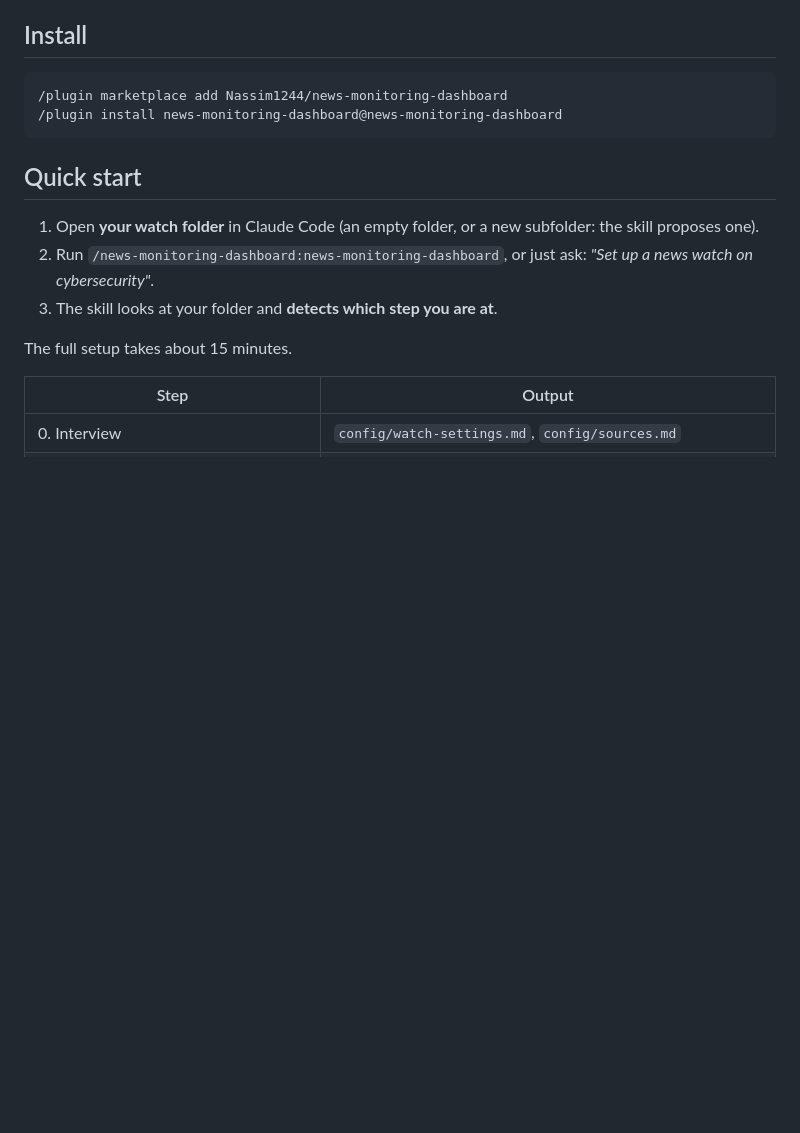
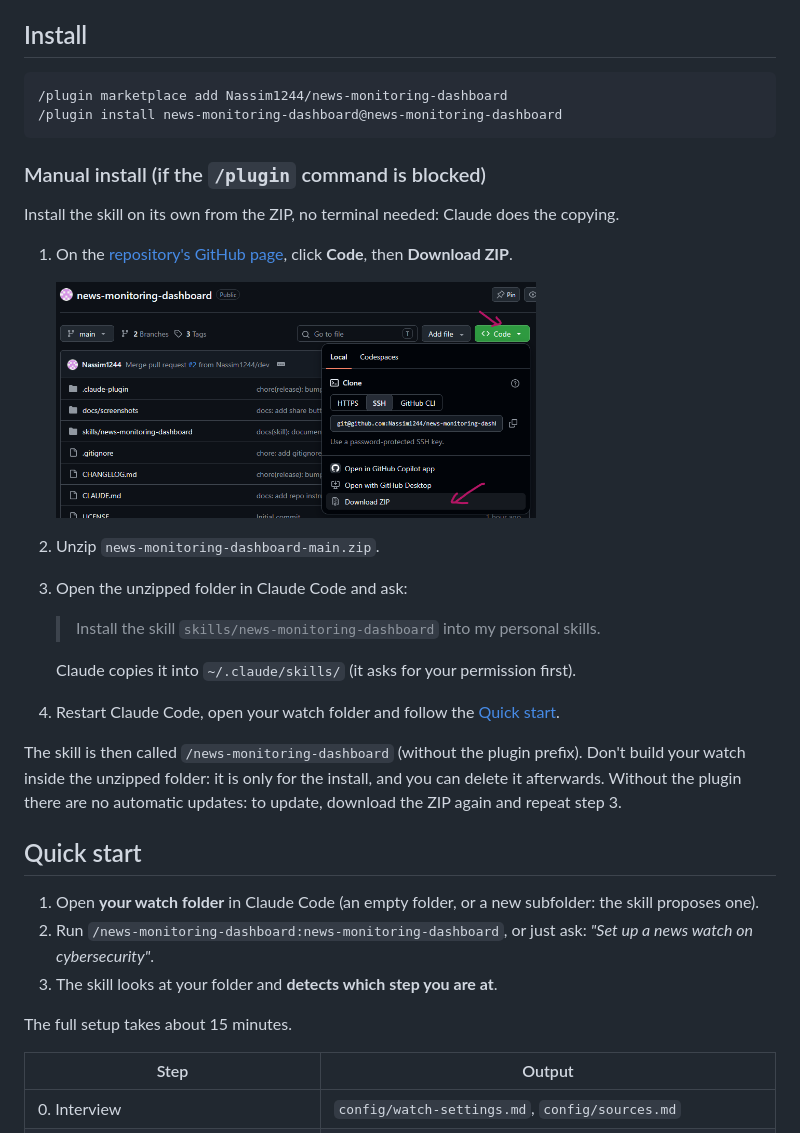
Before and after one commit to Nassim1244/news-monitoring-dashboard, a Markdown page: README.md, the part around one of its changes. Drawn GitHub-style; pictures changed too: docs/screenshots/download-zip.png (added); blank space fills up the shorter version.

````diff
--- a/README.md
+++ b/README.md
@@ -256,6 +273,23 @@ flowchart LR
 /plugin install news-monitoring-dashboard@news-monitoring-dashboard
 ```
 
+### Manual install (if the `/plugin` command is blocked)
+
+Install the skill on its own from the ZIP, no terminal needed: Claude does the copying.
+
+1. On the [repository's GitHub page](https://github.com/Nassim1244/news-monitoring-dashboard), click **Code**, then **Download ZIP**.
+
+   <img src="docs/screenshots/download-zip.png" width="480" alt="Code button then Download ZIP on GitHub">
+2. Unzip `news-monitoring-dashboard-main.zip`.
+3. Open the unzipped folder in Claude Code and ask:
+
+   > Install the skill `skills/news-monitoring-dashboard` into my personal skills.
+
+   Claude copies it into `~/.claude/skills/` (it asks for your permission first).
+4. Restart Claude Code, open your watch folder and follow the [Quick start](#quick-start).
+
+The skill is then called `/news-monitoring-dashboard` (without the plugin prefix). Don't build your watch inside the unzipped folder: it is only for the install, and you can delete it afterwards. Without the plugin there are no automatic updates: to update, download the ZIP again and repeat step 3.
+
 ## Quick start
 
 1. Open **your watch folder** in Claude Code (an empty folder, or a new subfolder: the skill proposes one).
````
Also changed, not shown: other parts of README.md (+17 -0 lines).
